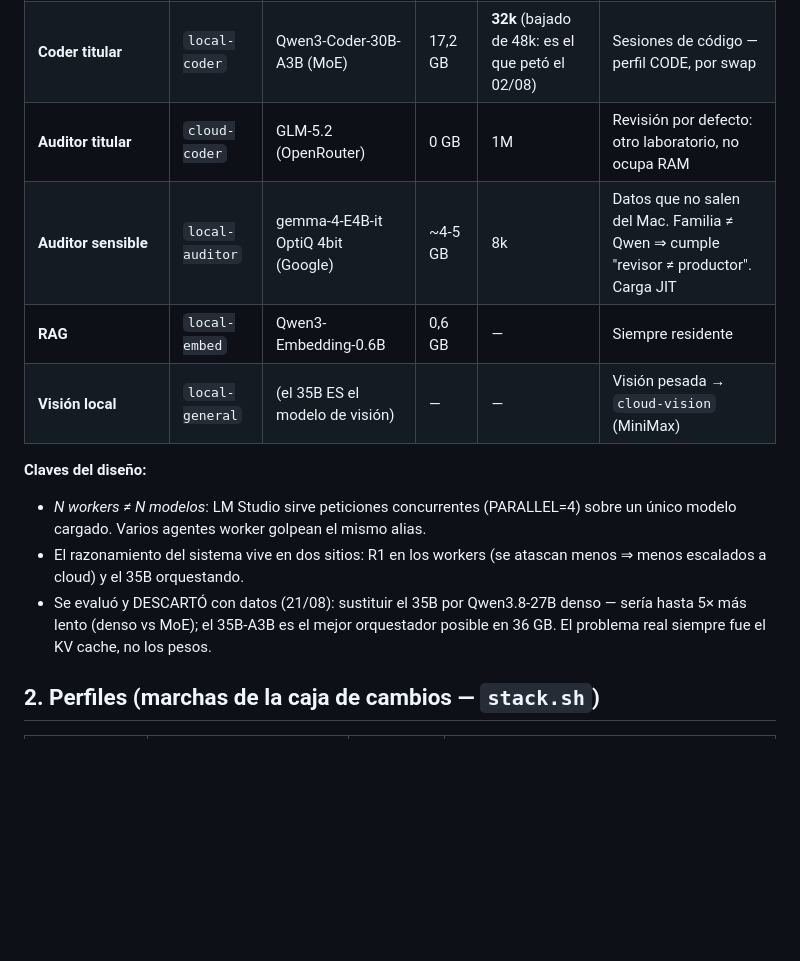
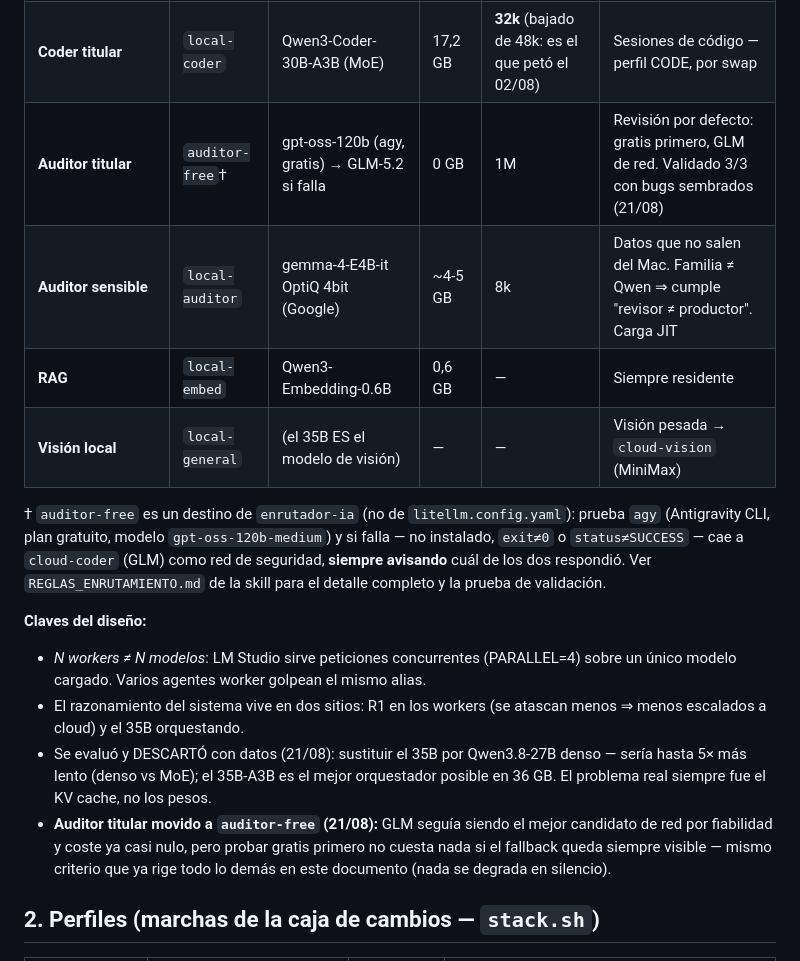
Before and after one commit to lfpalomaresg/llm-stack, a Markdown page: sistema-agentico.md, the part around the change. Rendered like a GitHub page; blank space fills up the shorter version.

Commit message:
Auditor titular pasa a auditor-free: gpt-oss-120b gratis, GLM de red
Validado con 3 bugs sembrados (IVA, SQLi, off-by-one): 3/3 aciertos en
ambos modelos. GLM se queda como red de seguridad por fiabilidad y
~115x menos overhead de tokens por llamada, no por acierto (empataron).

Co-Authored-By: Claude Sonnet 5 <noreply@anthropic.com>
Claude-Session: https://claude.ai/code/session_01CFMktaNoFVAcYdWjhKsqj4

```diff
--- a/sistema-agentico.md
+++ b/sistema-agentico.md
@@ -13,10 +13,16 @@
 | **Workers ×N** | `local-worker` | DeepSeek-R1-0528-Qwen3-8B (razonamiento R1) | 4,6 GB | 16k | Tareas acotadas delegadas; hasta 4 en paralelo sobre UNA carga |
 | **Utility** | `local-fast` | Qwen3-8B | 4,6 GB | 24k | Commits, resúmenes, clasificar (legado; el worker R1 puede absorberlo) |
 | **Coder titular** | `local-coder` | Qwen3-Coder-30B-A3B (MoE) | 17,2 GB | **32k** (bajado de 48k: es el que petó el 02/08) | Sesiones de código — perfil CODE, por swap |
-| **Auditor titular** | `cloud-coder` | GLM-5.2 (OpenRouter) | 0 GB | 1M | Revisión por defecto: otro laboratorio, no ocupa RAM |
+| **Auditor titular** | `auditor-free`† | gpt-oss-120b (agy, gratis) → GLM-5.2 si falla | 0 GB | 1M | Revisión por defecto: gratis primero, GLM de red. Validado 3/3 con bugs sembrados (21/08) |
 | **Auditor sensible** | `local-auditor` | gemma-4-E4B-it OptiQ 4bit (Google) | ~4-5 GB | 8k | Datos que no salen del Mac. Familia ≠ Qwen ⇒ cumple "revisor ≠ productor". Carga JIT |
 | **RAG** | `local-embed` | Qwen3-Embedding-0.6B | 0,6 GB | — | Siempre residente |
 | **Visión local** | `local-general` | (el 35B ES el modelo de visión) | — | — | Visión pesada → `cloud-vision` (MiniMax) |
+
+† `auditor-free` es un destino de `enrutador-ia` (no de `litellm.config.yaml`): prueba
+  `agy` (Antigravity CLI, plan gratuito, modelo `gpt-oss-120b-medium`) y si falla —
+  no instalado, `exit≠0` o `status≠SUCCESS` — cae a `cloud-coder` (GLM) como red de
+  seguridad, **siempre avisando** cuál de los dos respondió. Ver `REGLAS_ENRUTAMIENTO.md`
+  de la skill para el detalle completo y la prueba de validación.
 
 **Claves del diseño:**
 - *N workers ≠ N modelos*: LM Studio sirve peticiones concurrentes (PARALLEL=4)
@@ -26,6 +32,10 @@
 - Se evaluó y DESCARTÓ con datos (21/08): sustituir el 35B por Qwen3.8-27B denso
   — sería hasta 5× más lento (denso vs MoE); el 35B-A3B es el mejor orquestador
   posible en 36 GB. El problema real siempre fue el KV cache, no los pesos.
+- **Auditor titular movido a `auditor-free` (21/08):** GLM seguía siendo el mejor
+  candidato de red por fiabilidad y coste ya casi nulo, pero probar gratis primero
+  no cuesta nada si el fallback queda siempre visible — mismo criterio que ya rige
+  todo lo demás en este documento (nada se degrada en silencio).
 
 ## 2. Perfiles (marchas de la caja de cambios — `stack.sh`)
 
```
